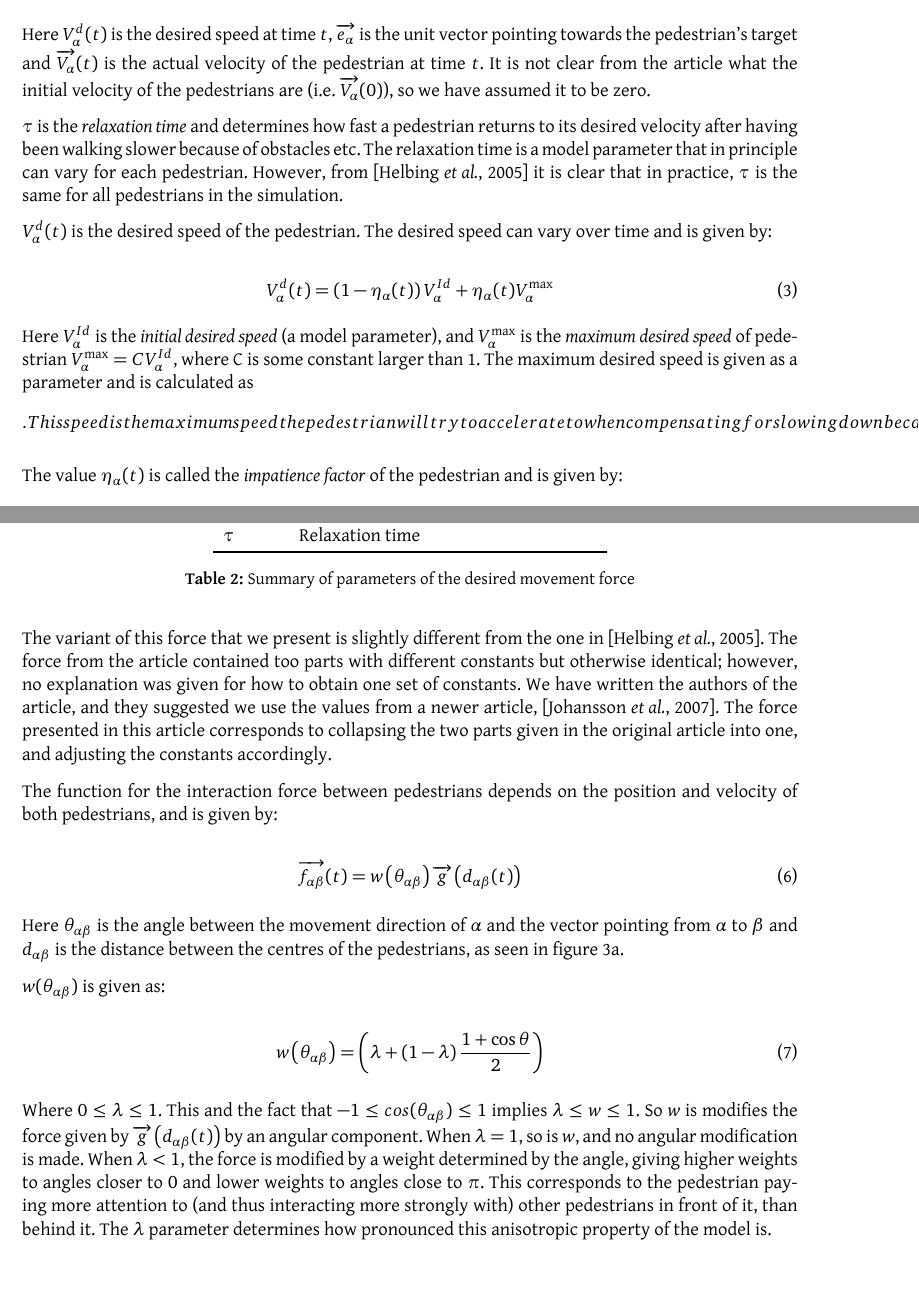
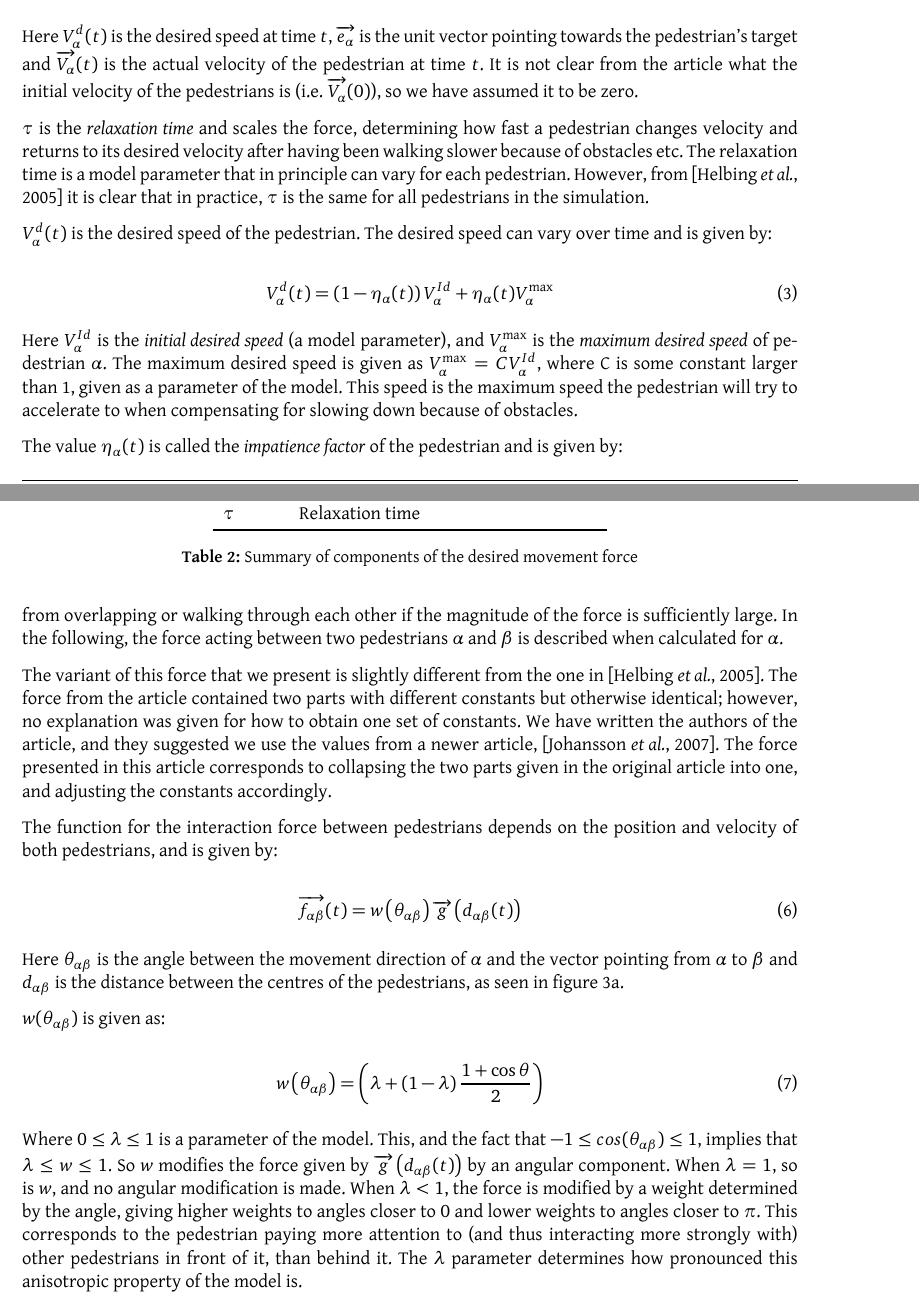
Before and after one commit to tohojo/RUC-math--crowd-modeling, a LaTeX paper (LaTeX/crowd-modelling.tex, which reads LaTeX/themodel.tex): two parts of pages 11 and 13 of 45 before the commit and two parts of pages 11 and 13 of 46 after it, joined at a grey line, cut so that both start at the same text. Compiled offline with XeLaTeX.

Commit message:
Corrections to section 3.

```diff
--- a/LaTeX/themodel.tex
+++ b/LaTeX/themodel.tex
@@ -113,15 +114,16 @@ Here $V_{\alpha}^{d}(t)$ is the desired speed at time $t$,
 $\overrightarrow{e_{\alpha}}$ is the unit vector pointing towards the
 pedestrian's target and  $\overrightarrow{V_{\alpha}}(t)$ is the actual
 velocity of the pedestrian at time $t$. It is not clear from the article what
-the initial velocity of the pedestrians are (i.e.
+the initial velocity of the pedestrians is (i.e.
 $\overrightarrow{V_\alpha}(0)$), so we have assumed it to be zero.
 
 
-$\tau$ is the \emph{relaxation time} and determines how fast a pedestrian
-returns to its desired velocity after having been walking slower because of
-obstacles etc. The relaxation time is a model parameter that in principle can vary
-for each pedestrian. However, from \cite{self-org} it is clear that in
-practice, $\tau$ is the same for all pedestrians in the simulation.
+$\tau$ is the \emph{relaxation time} and scales the force, determining how
+fast a pedestrian changes velocity and returns to its desired velocity after
+having been walking slower because of obstacles etc. The relaxation time is a
+model parameter that in principle can vary for each pedestrian. However, from
+\cite{self-org} it is clear that in practice, $\tau$ is the same for all
+pedestrians in the simulation.
 
 $V_{\alpha}^{d}(t)$ is the desired speed of the pedestrian. The desired speed
 can vary over time and is given by:
@@ -134,9 +136,11 @@ can vary over time and is given by:
 
 Here $V_{\alpha}^{Id}$ is the \emph{initial desired speed} (a model
 parameter), and $V_{\alpha}^{\text{max}}$ is the \emph{maximum desired speed}
-of pedestrian $V_{\alpha}^{\text{max}}=C V_{\alpha}^{Id}$, where C is some constant larger than 1. The maximum desired speed is given as a parameter and
-is calculated as $$. This speed is the maximum speed the pedestrian will
-try to accelerate to when compensating for slowing down because of obstacles.
+of pedestrian $\alpha$. The maximum desired speed is given as
+$V_{\alpha}^{\text{max}}=C V_{\alpha}^{Id}$, where C is some constant larger
+than 1, given as a parameter of the model. This speed is the maximum speed the
+pedestrian will try to accelerate to when compensating for slowing down
+because of obstacles.
 
 The value $\eta_{\alpha}(t)$ is called the \emph{impatience factor} of the
 pedestrian and is given by:
@@ -219,7 +224,7 @@ table~\ref{tbl:desired-force}.
         $\tau$& Relaxation time \\
         \bottomrule
     \end{tabular}
-    \caption{Summary of parameters of the desired movement force}
+    \caption{Summary of components of the desired movement force}
     \label{tbl:desired-force}
 \end{table}
 
@@ -231,6 +237,10 @@ walking through each other.
+and prevents pedestrians from overlapping or walking through each other if the
+magnitude of the force is sufficiently large. In the following, the force
+acting between two pedestrians $\alpha$ and $\beta$ is described when
+calculated for $\alpha$.
 
 The variant of this force that we present is slightly different from the one
-in \cite{self-org}.  The force from the article contained too parts with
+in \cite{self-org}.  The force from the article contained two parts with
 different constants but otherwise identical; however, no explanation was given
 for how to obtain one set of constants. We have written the authors of the
 article, and they suggested we use the values from a newer article,
@@ -265,18 +276,16 @@ $ w(\theta_{\alpha \beta})$ is given as:
     \label{angleAB}
 \end{equation}
 
-Where $0\leq \lambda \leq 1$. This and the fact that $-1\leq cos(\theta_{\alpha \beta})\leq 1$
-implies $\lambda \leq w \leq 1$. So $w$ is modifies the force given by
-$\overrightarrow{g}\left(d_{\alpha \beta}(t)\right)$ by an angular component.
-When $\lambda=1$, so is $w$, and no angular modification is made. When
-$\lambda<1$, the force is modified by a weight determined by the angle, giving
-higher weights to angles closer to $0$ and lower weights to angles close to
-$\pi$. This corresponds to the pedestrian paying more attention to (and thus
-interacting more strongly with) other pedestrians in front of it, than behind
-it. The $\lambda$ parameter determines how pronounced this anisotropic
-property of the model is.
-
-% TODO: we should make a drawing of this.
+Where $0\leq \lambda \leq 1$ is a parameter of the model. This, and the fact
+that $-1\leq cos(\theta_{\alpha \beta})\leq 1$,  implies that $\lambda \leq w
+\leq 1$. So $w$ modifies the force given by $\overrightarrow{g}\left(d_{\alpha
+\beta}(t)\right)$ by an angular component.  When $\lambda=1$, so is $w$, and
+no angular modification is made. When $\lambda<1$, the force is modified by a
+weight determined by the angle, giving higher weights to angles closer to $0$
+and lower weights to angles closer to $\pi$. This corresponds to the pedestrian
+paying more attention to (and thus interacting more strongly with) other
+pedestrians in front of it, than behind it. The $\lambda$ parameter determines
+how pronounced this anisotropic property of the model is.
 
 The interaction force, $\overrightarrow{g}\left(d_{\alpha \beta} (t)\right)$, is
 given by:
```
Also changed, not shown: LaTeX/themodel.tex (77 more changed lines).
